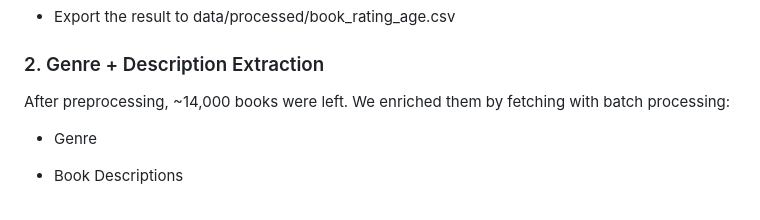
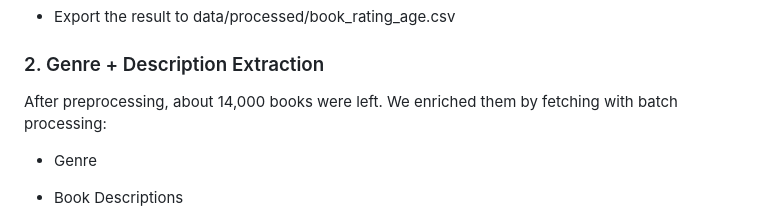
Before and after one commit to salina-nakarmi/Recommendo, a Markdown page: README.md, the part around the change. GitHub-like rendering.

Commit message:
Update README.md
Readme updated

```diff
--- a/README.md
+++ b/README.md
@@ -79,7 +79,7 @@ This script will:
 
 ### 2. Genre + Description Extraction
 
-After preprocessing, ~14,000 books were left.
+After preprocessing, about 14,000 books were left.
 We enriched them by fetching with batch processing:
 
 - Genre
```
